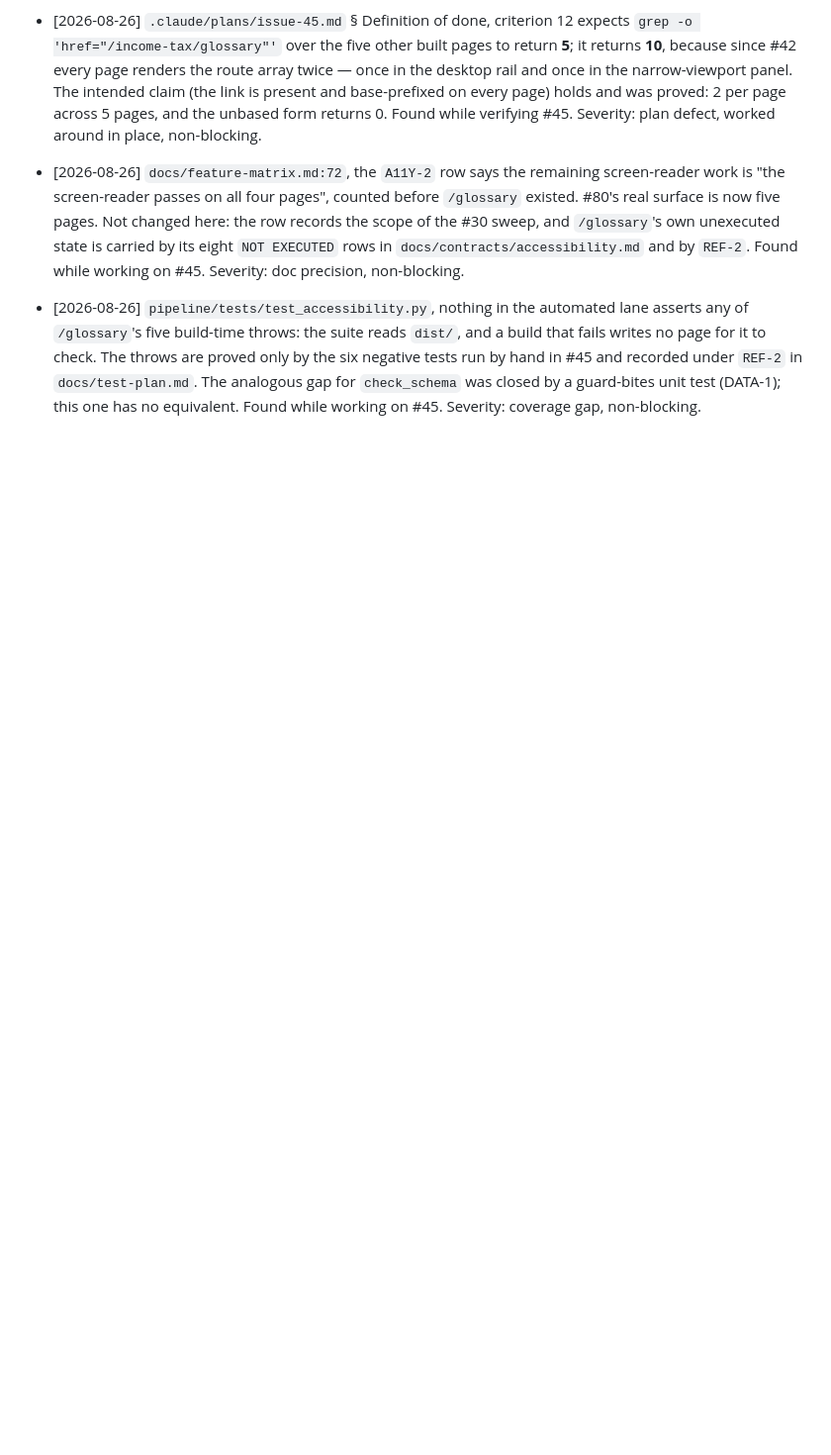
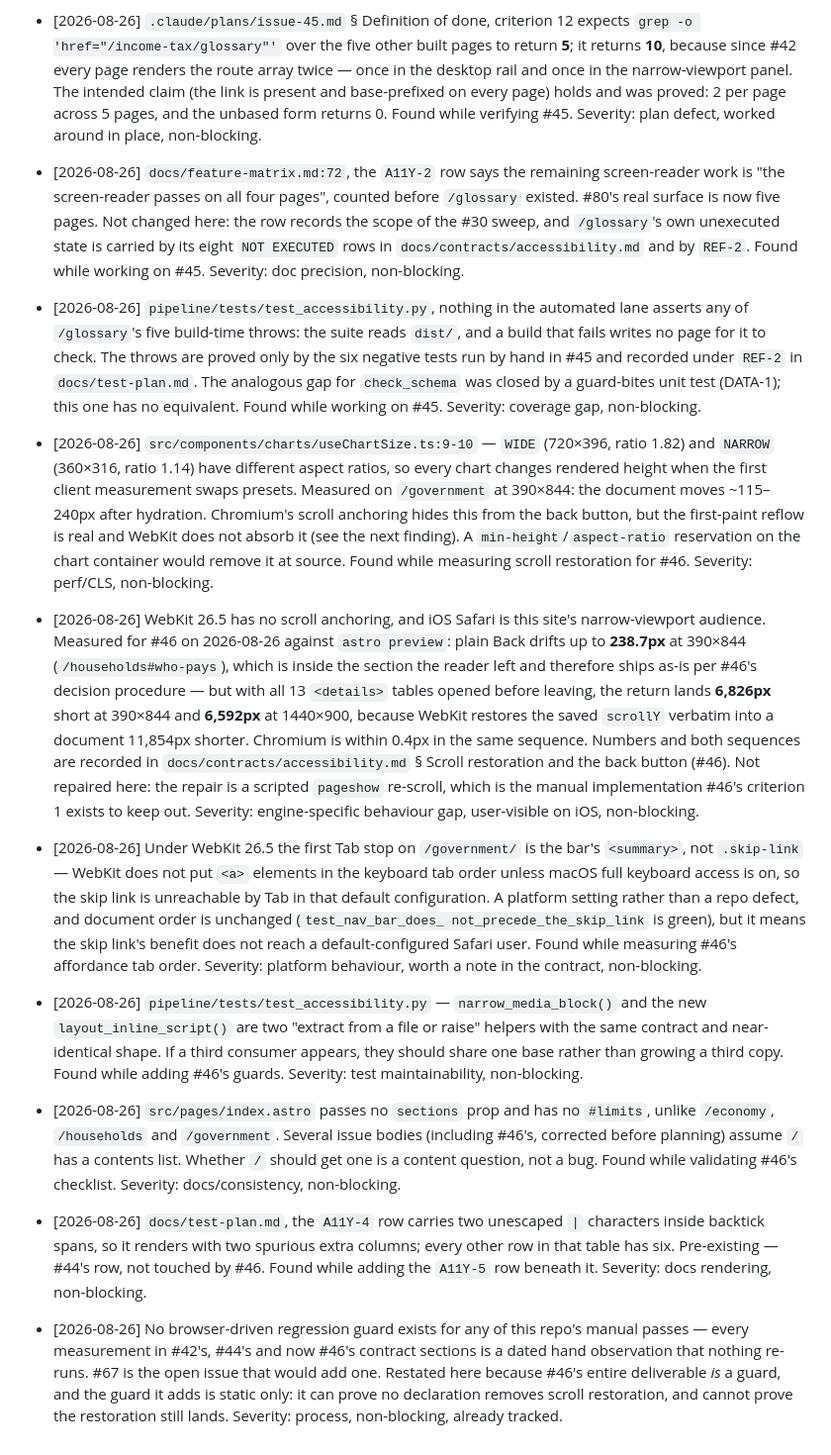
Before and after one commit to travisgalloway/income-tax, a Markdown page: docs/parked-findings.md, the part around the change. Shown at 99% size. Rendered like a GitHub page; blank space fills up the shorter version.

Commit message:
docs: Park seven findings from #46, none of them acted on
Six discovered while measuring scroll restoration, one restated. The two worth
naming: `useChartSize`'s WIDE and NARROW presets have different aspect ratios,
so every chart changes height after hydration and moves the document 115-240px;
and WebKit puts the reader ~6,800px off when the `<details>` tables collapse on
a back navigation, because it has no scroll anchoring to absorb the shrink.

Co-Authored-By: Claude Opus 5 <noreply@anthropic.com>
Claude-Session: https://claude.ai/code/session_01Mh67tUQdEWVHcB18xNmxvk

```diff
--- a/docs/parked-findings.md
+++ b/docs/parked-findings.md
@@ -707,3 +707,48 @@ time. Appended to, never rewritten. None of these have been acted on.
   recorded under `REF-2` in `docs/test-plan.md`. The analogous gap for `check_schema` was closed by
   a guard-bites unit test (DATA-1); this one has no equivalent. Found while working on #45.
   Severity: coverage gap, non-blocking.
+- [2026-08-26] `src/components/charts/useChartSize.ts:9-10` — `WIDE` (720×396, ratio 1.82) and
+  `NARROW` (360×316, ratio 1.14) have different aspect ratios, so every chart changes rendered
+  height when the first client measurement swaps presets. Measured on `/government` at 390×844:
+  the document moves ~115–240px after hydration. Chromium's scroll anchoring hides this from the
+  back button, but the first-paint reflow is real and WebKit does not absorb it (see the next
+  finding). A `min-height`/`aspect-ratio` reservation on the chart container would remove it at
+  source. Found while measuring scroll restoration for #46. Severity: perf/CLS, non-blocking.
+- [2026-08-26] WebKit 26.5 has no scroll anchoring, and iOS Safari is this site's narrow-viewport
+  audience. Measured for #46 on 2026-08-26 against `astro preview`: plain Back drifts up to
+  **238.7px** at 390×844 (`/households#who-pays`), which is inside the section the reader left and
+  therefore ships as-is per #46's decision procedure — but with all 13 `<details>` tables opened
+  before leaving, the return lands **6,826px** short at 390×844 and **6,592px** at 1440×900,
+  because WebKit restores the saved `scrollY` verbatim into a document 11,854px shorter. Chromium
+  is within 0.4px in the same sequence. Numbers and both sequences are recorded in
+  `docs/contracts/accessibility.md` § Scroll restoration and the back button (#46). Not repaired
+  here: the repair is a scripted `pageshow` re-scroll, which is the manual implementation #46's
+  criterion 1 exists to keep out. Severity: engine-specific behaviour gap, user-visible on iOS,
+  non-blocking.
+- [2026-08-26] Under WebKit 26.5 the first Tab stop on `/government/` is the bar's `<summary>`, not
+  `.skip-link` — WebKit does not put `<a>` elements in the keyboard tab order unless macOS full
+  keyboard access is on, so the skip link is unreachable by Tab in that default configuration. A
+  platform setting rather than a repo defect, and document order is unchanged (`test_nav_bar_does_
+  not_precede_the_skip_link` is green), but it means the skip link's benefit does not reach a
+  default-configured Safari user. Found while measuring #46's affordance tab order. Severity:
+  platform behaviour, worth a note in the contract, non-blocking.
+- [2026-08-26] `pipeline/tests/test_accessibility.py` — `narrow_media_block()` and the new
+  `layout_inline_script()` are two "extract from a file or raise" helpers with the same contract
+  and near-identical shape. If a third consumer appears, they should share one base rather than
+  growing a third copy. Found while adding #46's guards. Severity: test maintainability,
+  non-blocking.
+- [2026-08-26] `src/pages/index.astro` passes no `sections` prop and has no `#limits`, unlike
+  `/economy`, `/households` and `/government`. Several issue bodies (including #46's, corrected
+  before planning) assume `/` has a contents list. Whether `/` should get one is a content
+  question, not a bug. Found while validating #46's checklist. Severity: docs/consistency,
+  non-blocking.
+- [2026-08-26] `docs/test-plan.md`, the `A11Y-4` row carries two unescaped `|` characters inside
+  backtick spans, so it renders with two spurious extra columns; every other row in that table has
+  six. Pre-existing — #44's row, not touched by #46. Found while adding the `A11Y-5` row beneath
+  it. Severity: docs rendering, non-blocking.
+- [2026-08-26] No browser-driven regression guard exists for any of this repo's manual passes —
+  every measurement in #42's, #44's and now #46's contract sections is a dated hand observation
+  that nothing re-runs. #67 is the open issue that would add one. Restated here because #46's
+  entire deliverable *is* a guard, and the guard it adds is static only: it can prove no
+  declaration removes scroll restoration, and cannot prove the restoration still lands. Severity:
+  process, non-blocking, already tracked.
```
